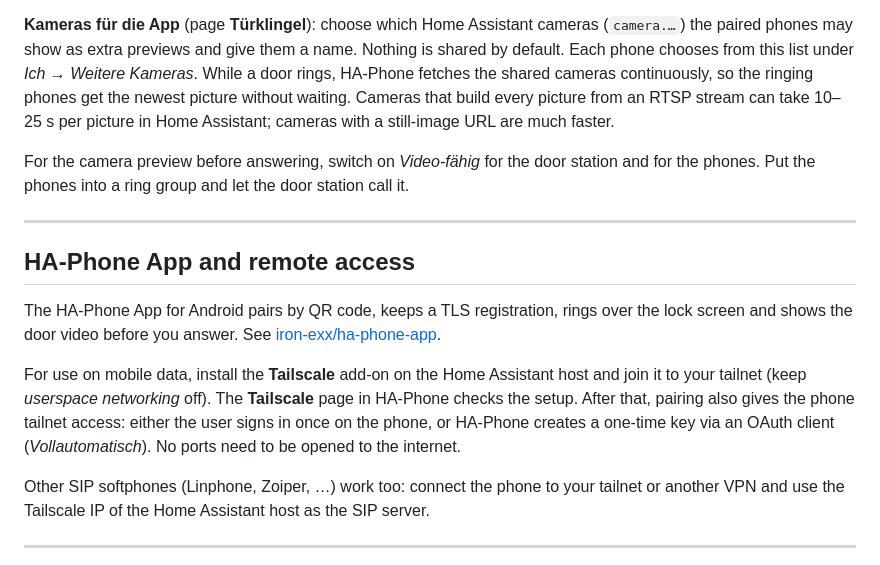
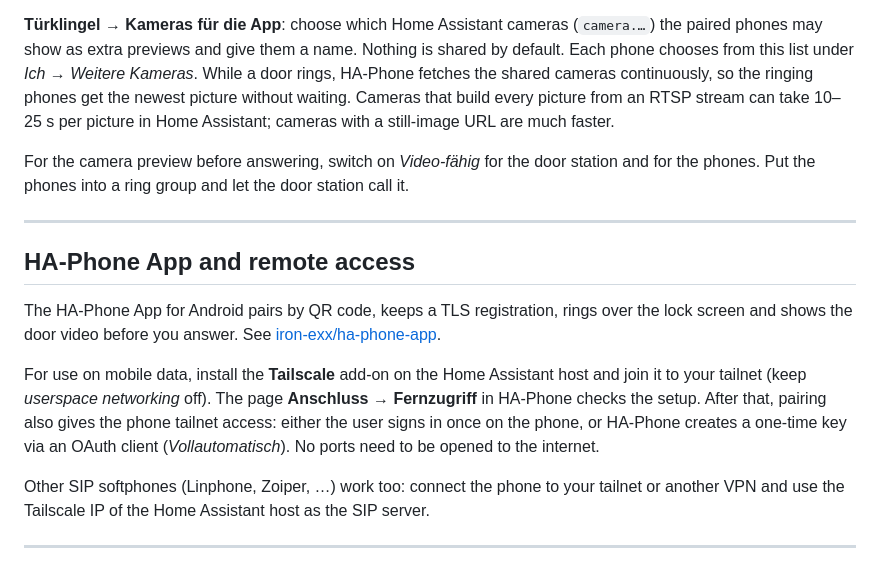
Before and after one commit to iron-exx/HA-Phone, a Markdown page: ha-phone/DOCS.md, the part around one of its changes. GitHub-like rendering.

```diff
--- a/ha-phone/DOCS.md
+++ b/ha-phone/DOCS.md
@@ -97,6 +96,6 @@ Switch on **Türstation** at the door station's extension. The door fields appea
 - **Home-Assistant-Aktionen** — buttons in the app while the door rings or during the call, e.g. switching on a light.
 
-**Kameras für die App** (page **Türklingel**): choose which Home Assistant cameras (`camera.…`) the paired phones may show as extra previews and give them a name. Nothing is shared by default. Each phone chooses from this list under *Ich → Weitere Kameras*. While a door rings, HA-Phone fetches the shared cameras continuously, so the ringing phones get the newest picture without waiting. Cameras that build every picture from an RTSP stream can take 10–25 s per picture in Home Assistant; cameras with a still-image URL are much faster.
+**Türklingel → Kameras für die App**: choose which Home Assistant cameras (`camera.…`) the paired phones may show as extra previews and give them a name. Nothing is shared by default. Each phone chooses from this list under *Ich → Weitere Kameras*. While a door rings, HA-Phone fetches the shared cameras continuously, so the ringing phones get the newest picture without waiting. Cameras that build every picture from an RTSP stream can take 10–25 s per picture in Home Assistant; cameras with a still-image URL are much faster.
 
 For the camera preview before answering, switch on *Video-fähig* for the door station and for the phones. Put the phones into a ring group and let the door station call it.
 
@@ -106,7 +105,7 @@ For the camera preview before answering, switch on *Video-fähig* for the door s
 
 The HA-Phone App for Android pairs by QR code, keeps a TLS registration, rings over the lock screen and shows the door video before you answer. See [iron-exx/ha-phone-app](https://github.com/iron-exx/ha-phone-app).
 
-For use on mobile data, install the **Tailscale** add-on on the Home Assistant host and join it to your tailnet (keep *userspace networking* off). The **Tailscale** page in HA-Phone checks the setup. After that, pairing also gives the phone tailnet access: either the user signs in once on the phone, or HA-Phone creates a one-time key via an OAuth client (*Vollautomatisch*). No ports need to be opened to the internet.
+For use on mobile data, install the **Tailscale** add-on on the Home Assistant host and join it to your tailnet (keep *userspace networking* off). The page **Anschluss → Fernzugriff** in HA-Phone checks the setup. After that, pairing also gives the phone tailnet access: either the user signs in once on the phone, or HA-Phone creates a one-time key via an OAuth client (*Vollautomatisch*). No ports need to be opened to the internet.
 
 Other SIP softphones (Linphone, Zoiper, …) work too: connect the phone to your tailnet or another VPN and use the Tailscale IP of the Home Assistant host as the SIP server.
 
```
Also changed, not shown: other parts of ha-phone/DOCS.md (+14 -15 lines).
